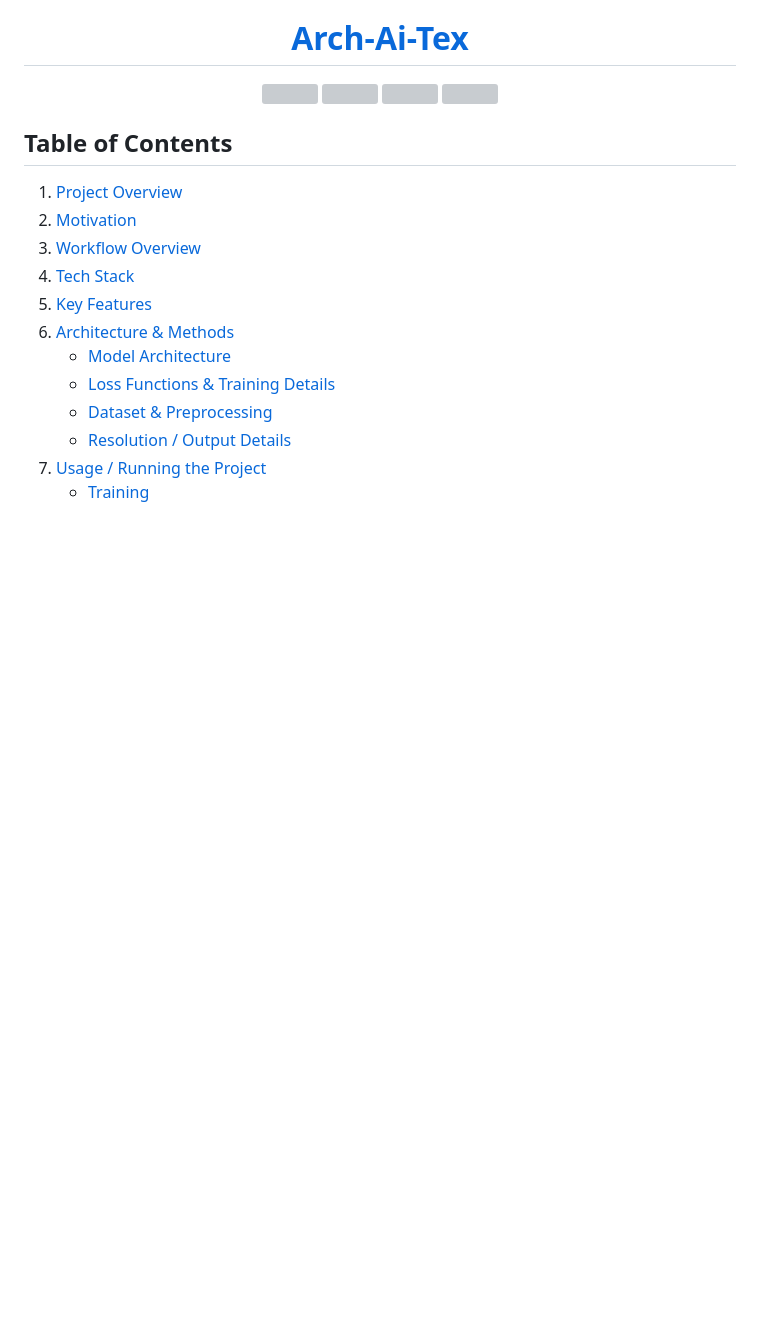
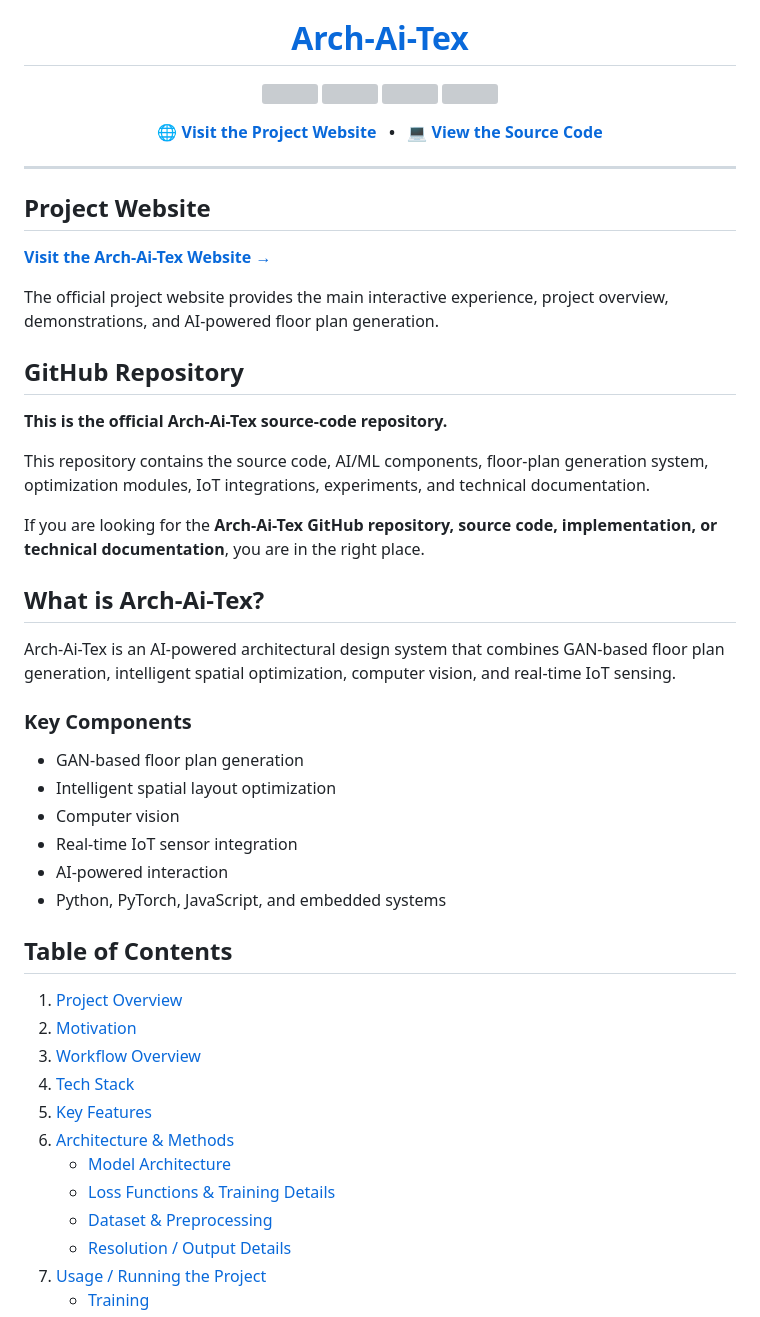
Before and after one commit to Aravkataria/Arch-Ai-Tex, a Markdown page: README.md, the part around the change. GitHub-like rendering; blank space fills up the shorter version; grey boxes are pictures that could not be loaded.

Commit message:
Enhance README with project details and overview
Added project website and repository information along with an overview of Arch-Ai-Tex and its key components.

```diff
--- a/README.md
+++ b/README.md
@@ -12,6 +12,45 @@
   <img src="https://img.shields.io/github/stars/Aravkataria/Arch-Ai-Tex?style=for-the-badge&color=00bfff" />
   <img src="https://img.shields.io/github/forks/Aravkataria/Arch-Ai-Tex?style=for-the-badge&color=00bfff" />
 </p>
+
+<p align="center">
+  <strong>
+    <a href="https://aravkataria.github.io/Arch-Ai-Tex/">🌐 Visit the Project Website</a>
+    &nbsp; • &nbsp;
+    <a href="https://github.com/Aravkataria/Arch-Ai-Tex">💻 View the Source Code</a>
+  </strong>
+</p>
+
+---
+
+## Project Website
+
+**[Visit the Arch-Ai-Tex Website →](https://aravkataria.github.io/Arch-Ai-Tex/)**
+
+The official project website provides the main interactive experience, project overview, demonstrations, and AI-powered floor plan generation.
+
+## GitHub Repository
+
+**This is the official Arch-Ai-Tex source-code repository.**
+
+This repository contains the source code, AI/ML components, floor-plan generation system, optimization modules, IoT integrations, experiments, and technical documentation.
+
+If you are looking for the **Arch-Ai-Tex GitHub repository, source code, implementation, or technical documentation**, you are in the right place.
+
+## What is Arch-Ai-Tex?
+
+Arch-Ai-Tex is an AI-powered architectural design system that combines
+GAN-based floor plan generation, intelligent spatial optimization,
+computer vision, and real-time IoT sensing.
+
+### Key Components
+
+- GAN-based floor plan generation
+- Intelligent spatial layout optimization
+- Computer vision
+- Real-time IoT sensor integration
+- AI-powered interaction
+- Python, PyTorch, JavaScript, and embedded systems
 
 ## Table of Contents
 1. [Project Overview](#project-overview)
```
